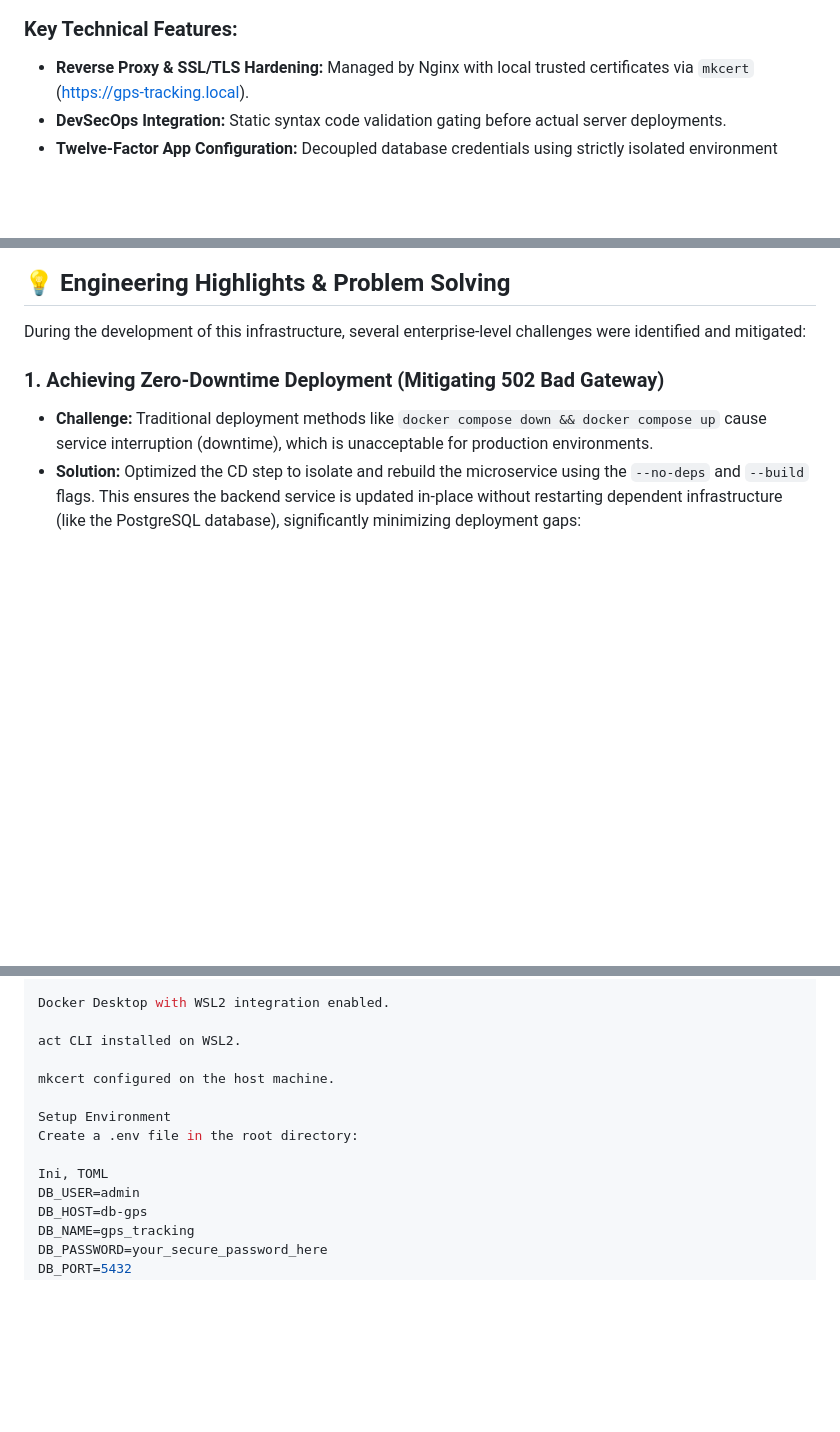
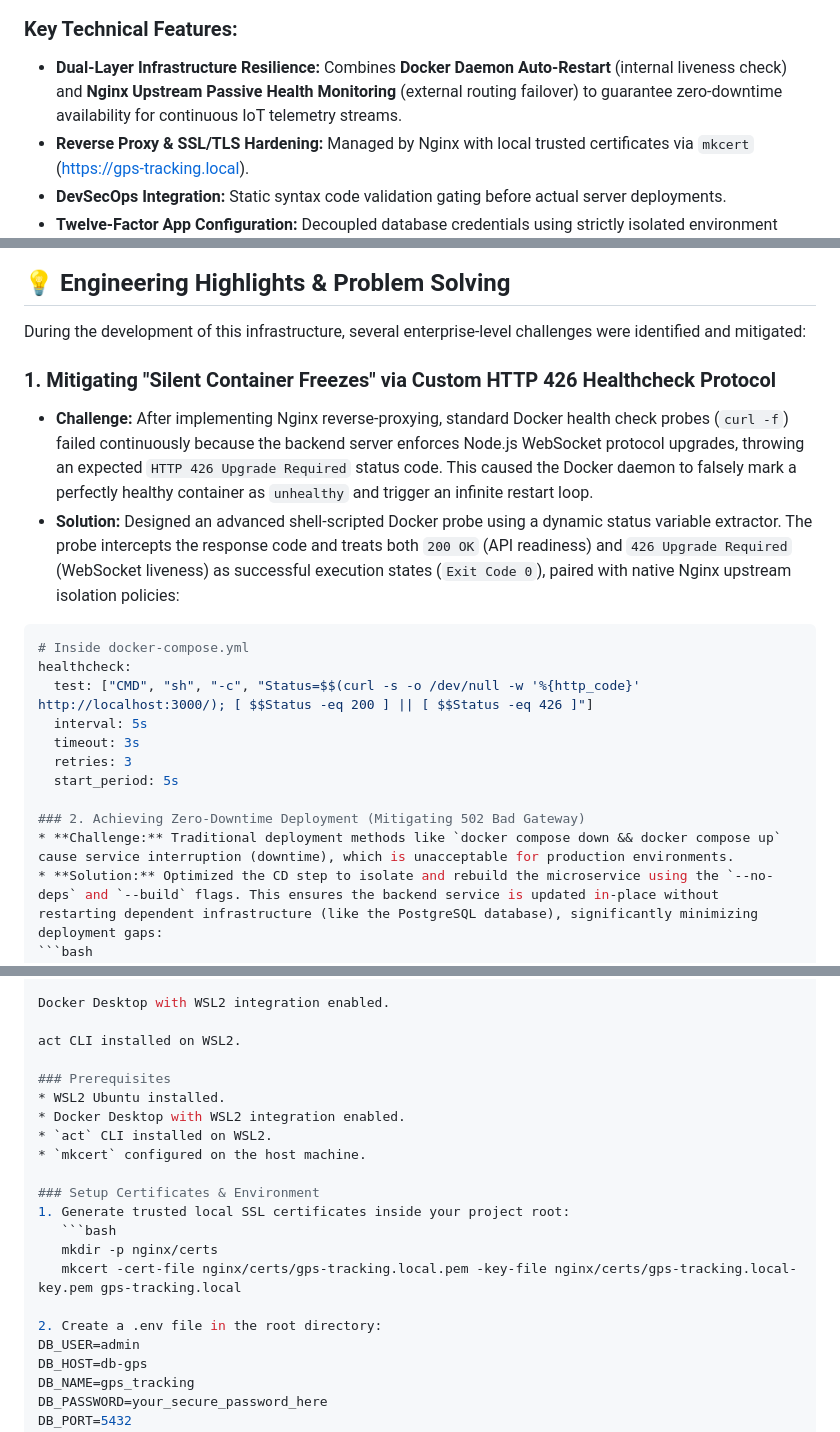
Before and after one commit to aradea-dev/devops_gpstrack_server, a Markdown page: README.md, 3 parts joined by grey strips. Drawn GitHub-style; blank space fills up the shorter version.

Commit message:
Update README.md_direct

````diff
--- a/README.md
+++ b/README.md
@@ -43,6 +43,7 @@ graph TB
 ```
 
 ### Key Technical Features:
+* **Dual-Layer Infrastructure Resilience:** Combines **Docker Daemon Auto-Restart** (internal liveness check) and **Nginx Upstream Passive Health Monitoring** (external routing failover) to guarantee zero-downtime availability for continuous IoT telemetry streams.
 * **Reverse Proxy & SSL/TLS Hardening:** Managed by Nginx with local trusted certificates via `mkcert` (https://gps-tracking.local).
 * **DevSecOps Integration:** Static syntax code validation gating before actual server deployments.
 * **Twelve-Factor App Configuration:** Decoupled database credentials using strictly isolated environment variables (`.env`).
@@ -67,8 +68,20 @@ The deployment process is entirely automated and declarative. Upon triggering, t
 ## 💡 Engineering Highlights & Problem Solving
 
 During the development of this infrastructure, several enterprise-level challenges were identified and mitigated:
+### 1. Mitigating "Silent Container Freezes" via Custom HTTP 426 Healthcheck Protocol
+* **Challenge:** After implementing Nginx reverse-proxying, standard Docker health check probes (`curl -f`) failed continuously because the backend server enforces Node.js WebSocket protocol upgrades, throwing an expected `HTTP 426 Upgrade Required` status code. This caused the Docker daemon to falsely mark a perfectly healthy container as `unhealthy` and trigger an infinite restart loop.
+* **Solution:** Designed an advanced shell-scripted Docker probe using a dynamic status variable extractor. The probe intercepts the response code and treats both `200 OK` (API readiness) and `426 Upgrade Required` (WebSocket liveness) as successful execution states (`Exit Code 0`), paired with native Nginx upstream isolation policies:
 
-### 1. Achieving Zero-Downtime Deployment (Mitigating 502 Bad Gateway)
+```yaml
+# Inside docker-compose.yml
+healthcheck:
+  test: ["CMD", "sh", "-c", "Status=$$(curl -s -o /dev/null -w '%{http_code}' http://localhost:3000/); [ $$Status -eq 200 ] || [ $$Status -eq 426 ]"]
+  interval: 5s
+  timeout: 3s
+  retries: 3
+  start_period: 5s
+
+### 2. Achieving Zero-Downtime Deployment (Mitigating 502 Bad Gateway)
 * **Challenge:** Traditional deployment methods like `docker compose down && docker compose up` cause service interruption (downtime), which is unacceptable for production environments.
 * **Solution:** Optimized the CD step to isolate and rebuild the microservice using the `--no-deps` and `--build` flags. This ensures the backend service is updated in-place without restarting dependent infrastructure (like the PostgreSQL database), significantly minimizing deployment gaps:
 ```bash
@@ -95,12 +108,19 @@ Docker Desktop with WSL2 integration enabled.
 
 act CLI installed on WSL2.
 
-mkcert configured on the host machine.
+### Prerequisites
+* WSL2 Ubuntu installed.
+* Docker Desktop with WSL2 integration enabled.
+* `act` CLI installed on WSL2.
+* `mkcert` configured on the host machine.
 
-Setup Environment
-Create a .env file in the root directory:
+### Setup Certificates & Environment
+1. Generate trusted local SSL certificates inside your project root:
+   ```bash
+   mkdir -p nginx/certs
+   mkcert -cert-file nginx/certs/gps-tracking.local.pem -key-file nginx/certs/gps-tracking.local-key.pem gps-tracking.local
 
-Ini, TOML
+2. Create a .env file in the root directory:
 DB_USER=admin
 DB_HOST=db-gps
 DB_NAME=gps_tracking
````
Also changed, not shown: other parts of README.md (+6 -6 lines).
